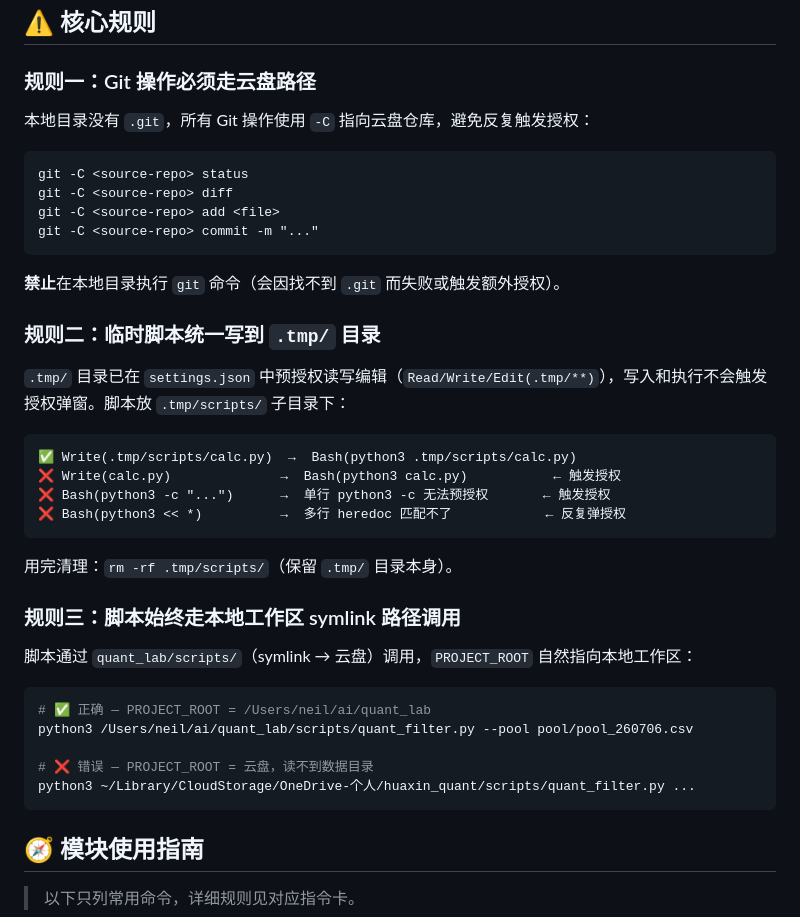
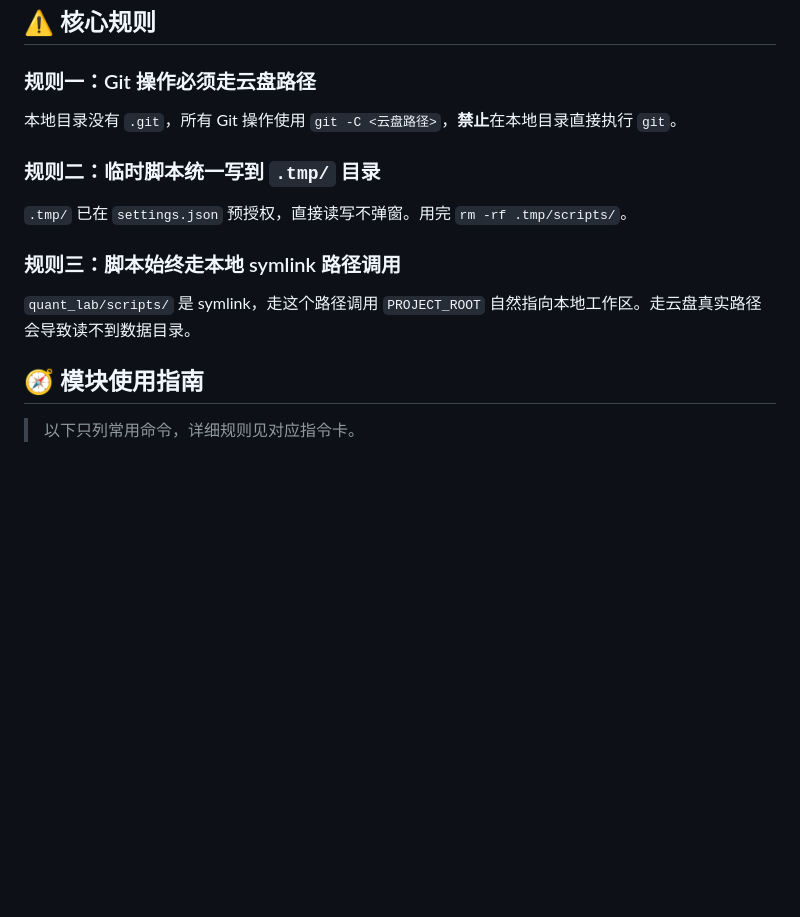
Before and after one commit to neilnee/huaxin-quant, a Markdown page: CLAUDE.md, the part around the change. Drawn GitHub-style; blank space fills up the shorter version.

Commit message:
docs: 精简核心规则，去掉冗余代码示例
规则一/二/三各缩减为1-2句，不需要示例说明。

Co-Authored-By: Claude <noreply@anthropic.com>

````diff
--- a/CLAUDE.md
+++ b/CLAUDE.md
@@ -10,41 +10,15 @@ Huaxin Quant，多模型流水线的股票花期发现与跟踪系统。每个
 
 ### 规则一：Git 操作必须走云盘路径
 
-本地目录没有 `.git`，所有 Git 操作使用 `-C` 指向云盘仓库，避免反复触发授权：
-
-```
-git -C <source-repo> status
-git -C <source-repo> diff
-git -C <source-repo> add <file>
-git -C <source-repo> commit -m "..."
-```
-
-**禁止**在本地目录执行 `git` 命令（会因找不到 `.git` 而失败或触发额外授权）。
+本地目录没有 `.git`，所有 Git 操作使用 `git -C <云盘路径>`，**禁止**在本地目录直接执行 `git`。
 
 ### 规则二：临时脚本统一写到 `.tmp/` 目录
 
-`.tmp/` 目录已在 `settings.json` 中预授权读写编辑（`Read/Write/Edit(.tmp/**)`），写入和执行不会触发授权弹窗。脚本放 `.tmp/scripts/` 子目录下：
+`.tmp/` 已在 `settings.json` 预授权，直接读写不弹窗。用完 `rm -rf .tmp/scripts/`。
 
-```
-✅ Write(.tmp/scripts/calc.py)  →  Bash(python3 .tmp/scripts/calc.py)
-❌ Write(calc.py)              →  Bash(python3 calc.py)           ← 触发授权
-❌ Bash(python3 -c "...")      →  单行 python3 -c 无法预授权       ← 触发授权
-❌ Bash(python3 << *)          →  多行 heredoc 匹配不了            ← 反复弹授权
-```
+### 规则三：脚本始终走本地 symlink 路径调用
 
-用完清理：`rm -rf .tmp/scripts/`（保留 `.tmp/` 目录本身）。
-
-### 规则三：脚本始终走本地工作区 symlink 路径调用
-
-脚本通过 `quant_lab/scripts/`（symlink → 云盘）调用，`PROJECT_ROOT` 自然指向本地工作区：
-
-```bash
-# ✅ 正确 — PROJECT_ROOT = /Users/neil/ai/quant_lab
-python3 /Users/neil/ai/quant_lab/scripts/quant_filter.py --pool pool/pool_260706.csv
-
-# ❌ 错误 — PROJECT_ROOT = 云盘，读不到数据目录
-python3 ~/Library/CloudStorage/OneDrive-个人/huaxin_quant/scripts/quant_filter.py ...
-```
+`quant_lab/scripts/` 是 symlink，走这个路径调用 `PROJECT_ROOT` 自然指向本地工作区。走云盘真实路径会导致读不到数据目录。
 
 ## 🧭 模块使用指南
 
````
